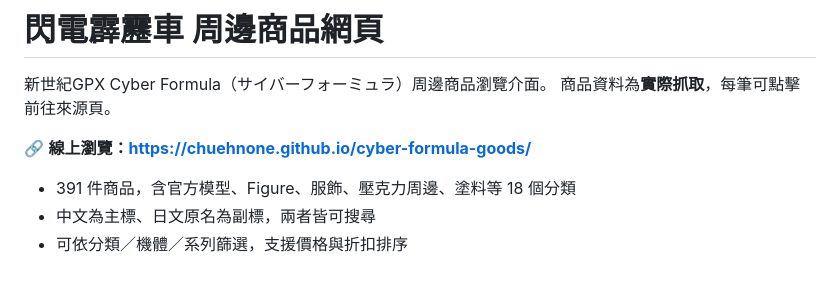
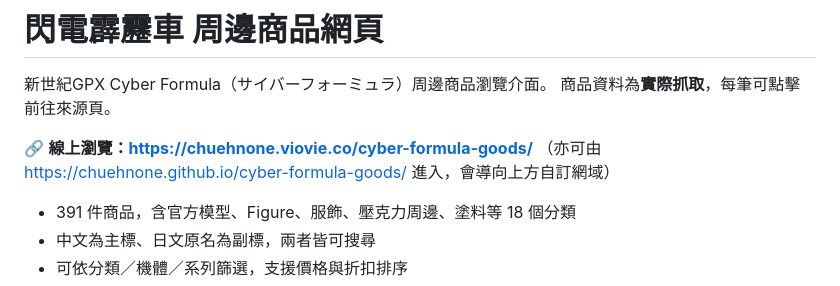
Before and after one commit to chuehnone/cyber-formula-goods, a Markdown page: README.md, the part around the change. GitHub-like rendering.

Commit message:
docs: 更正 README 的線上瀏覽網址為實際自訂網域
帳號層級已設定自訂網域 chuehnone.viovie.co，
github.io 網址會導向該處。

Co-Authored-By: Claude Opus 5 (1M context) <noreply@anthropic.com>
Claude-Session: https://claude.ai/code/session_01E2TgxzR8wAsfLRGbPzVBue

```diff
--- a/README.md
+++ b/README.md
@@ -3,7 +3,8 @@
 新世紀GPX Cyber Formula（サイバーフォーミュラ）周邊商品瀏覽介面。
 商品資料為**實際抓取**，每筆可點擊前往來源頁。
 
-🔗 **線上瀏覽：https://chuehnone.github.io/cyber-formula-goods/**
+🔗 **線上瀏覽：https://chuehnone.viovie.co/cyber-formula-goods/**
+（亦可由 https://chuehnone.github.io/cyber-formula-goods/ 進入，會導向上方自訂網域）
 
 - 391 件商品，含官方模型、Figure、服飾、壓克力周邊、塗料等 18 個分類
 - 中文為主標、日文原名為副標，兩者皆可搜尋
```
